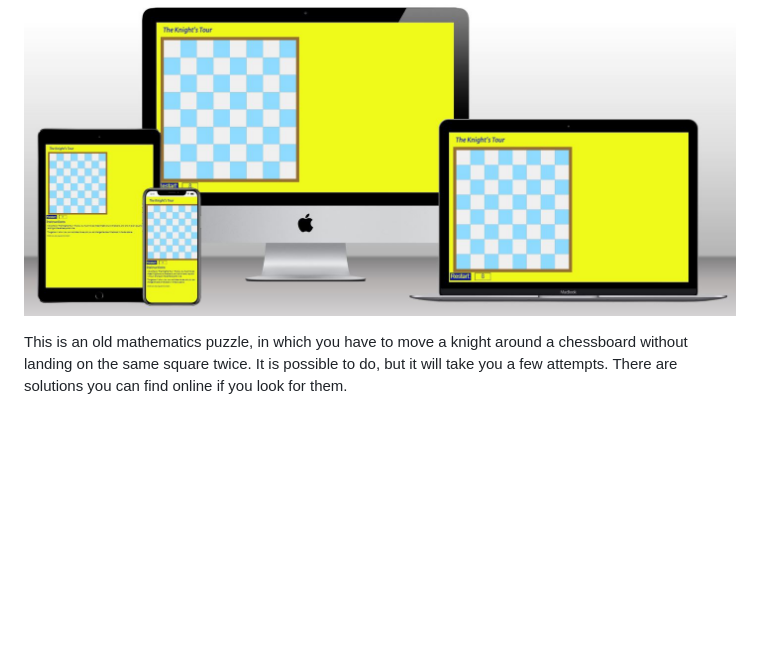
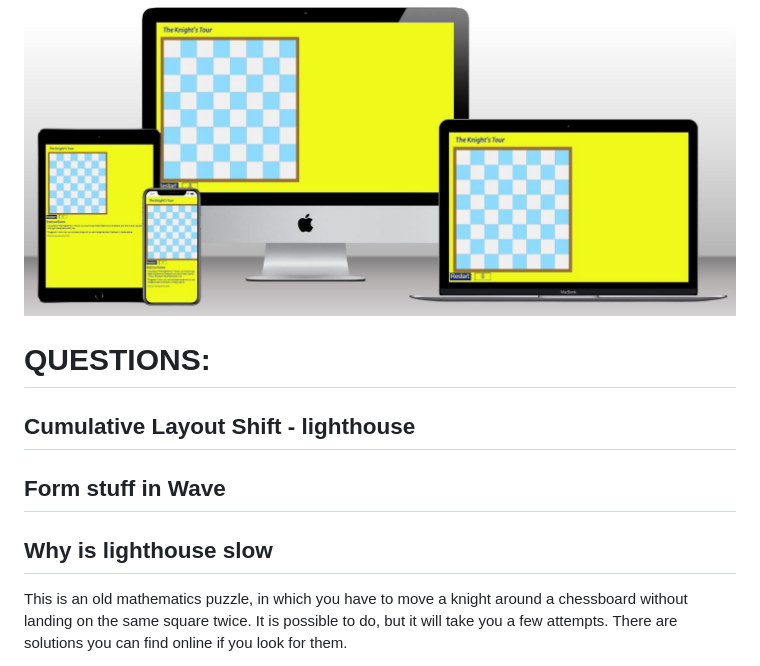
Before and after one commit to mark279455/KnightsTour, a Markdown page: README.md, the part around the change. Drawn GitHub-style; blank space fills up the shorter version.

```diff
--- a/README.md
+++ b/README.md
@@ -3,6 +3,28 @@
 README.md file for my Code Institutute second project.
 
 ![Techsini](documentation/testing/techsini.JPG)
+
+
+# QUESTIONS:
+##  Cumulative Layout Shift - lighthouse
+##  Form stuff in Wave
+##  Why is lighthouse slow
+
+
+
+
+
+
+
+
+
+
+
+
+
+
+
+
 
 This is an old mathematics puzzle, in which you have to move a knight around a chessboard without landing on the same square twice.
 It is possible to do, but it will take you a few attempts.
```
